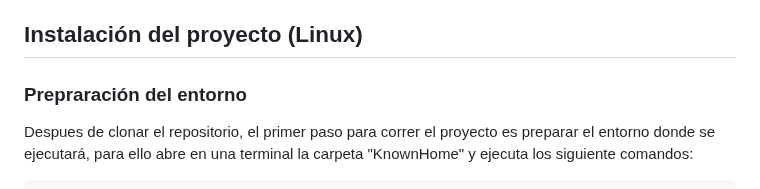
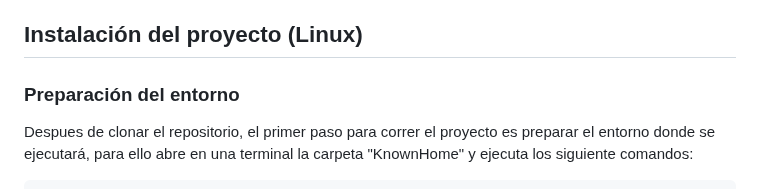
Before and after one commit to Carlos-D-09/KnownHome, a Markdown page: README.md, the part around the change. Rendered like a GitHub page.

````diff
--- a/README.md
+++ b/README.md
@@ -32,7 +32,7 @@ Con fines de desarrollo, la aplicación cuenta con un método de poblamiento par
 
 ## Instalación del proyecto (Linux)
 
-### Prepraración del entorno
+### Preparación del entorno
 Despues de clonar el repositorio, el primer paso para correr el proyecto es preparar el entorno donde se ejecutará, para ello abre en una terminal la carpeta "KnownHome" y ejecuta los siguiente comandos:
 ```
 virtualenv -p 3.11 venv
````
